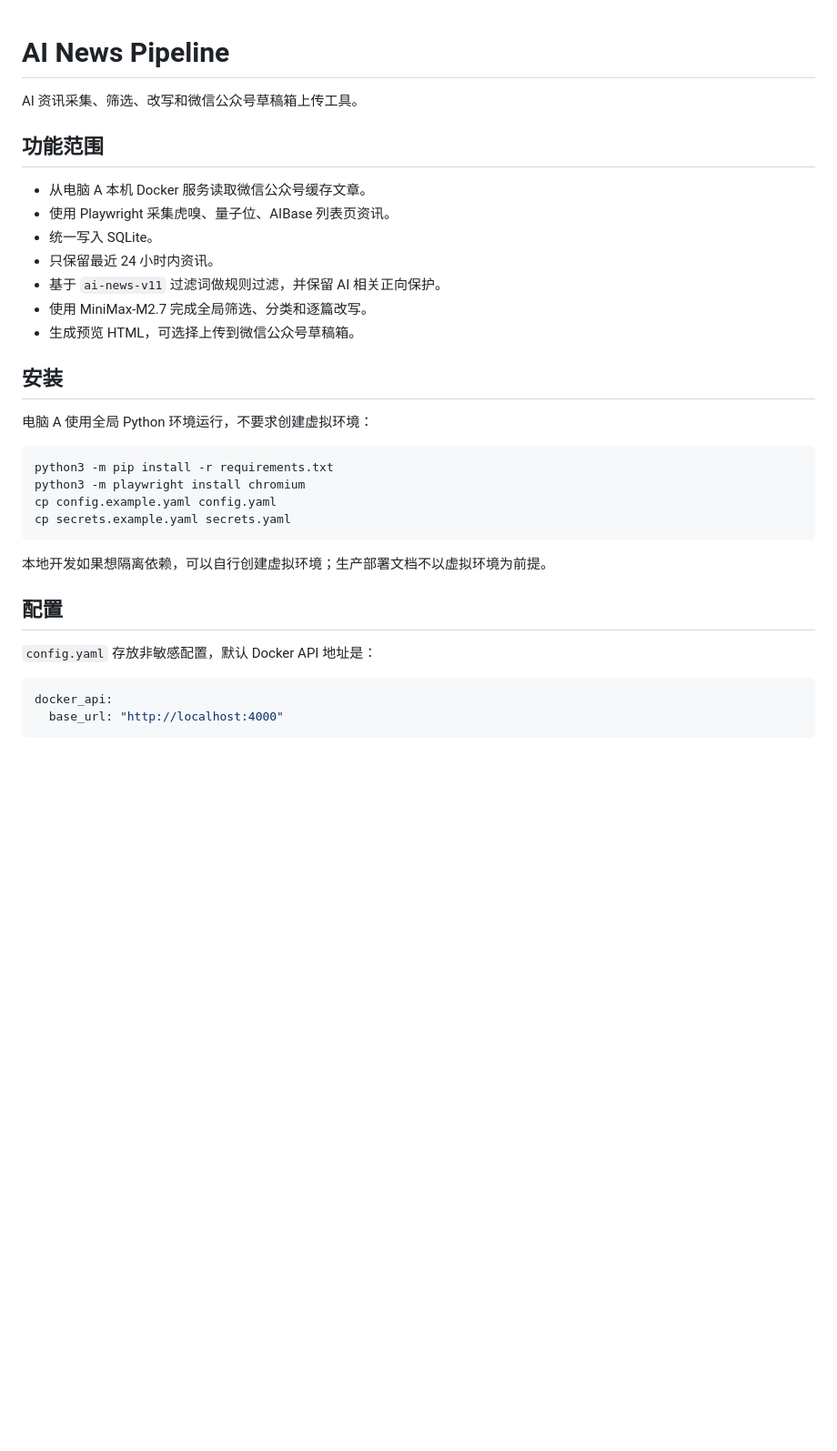
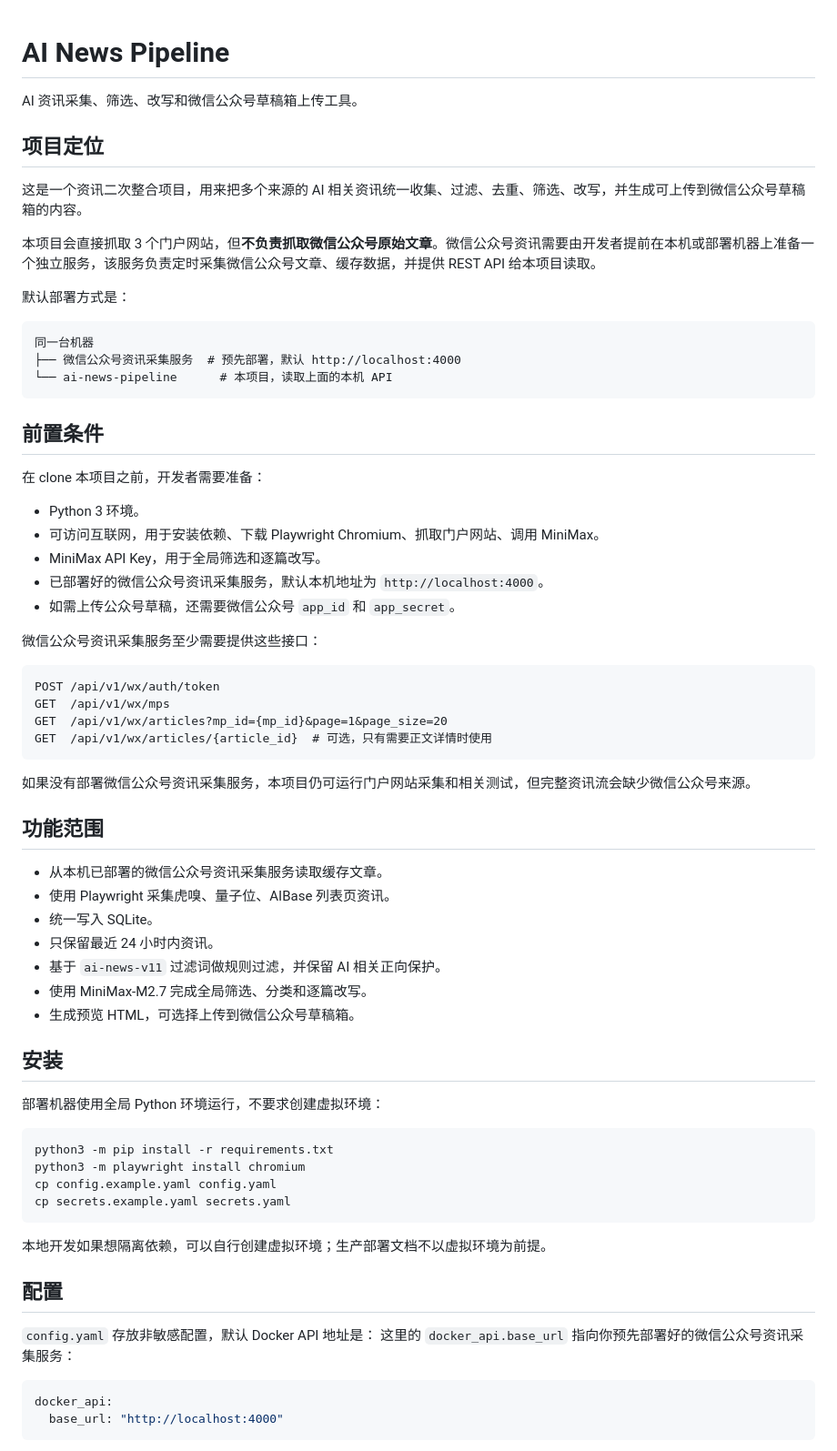
Before and after one commit to MyKPWang/ai-news-pipeline, a Markdown page: README.md, the part around the change. Shown at 91% size. GitHub-like rendering; blank space fills up the shorter version.

Commit message:
Clarify deployment prerequisites

````diff
--- a/README.md
+++ b/README.md
@@ -2,9 +2,44 @@
 
 AI 资讯采集、筛选、改写和微信公众号草稿箱上传工具。
 
+## 项目定位
+
+这是一个资讯二次整合项目，用来把多个来源的 AI 相关资讯统一收集、过滤、去重、筛选、改写，并生成可上传到微信公众号草稿箱的内容。
+
+本项目会直接抓取 3 个门户网站，但**不负责抓取微信公众号原始文章**。微信公众号资讯需要由开发者提前在本机或部署机器上准备一个独立服务，该服务负责定时采集微信公众号文章、缓存数据，并提供 REST API 给本项目读取。
+
+默认部署方式是：
+
+```text
+同一台机器
+├── 微信公众号资讯采集服务  # 预先部署，默认 http://localhost:4000
+└── ai-news-pipeline      # 本项目，读取上面的本机 API
+```
+
+## 前置条件
+
+在 clone 本项目之前，开发者需要准备：
+
+- Python 3 环境。
+- 可访问互联网，用于安装依赖、下载 Playwright Chromium、抓取门户网站、调用 MiniMax。
+- MiniMax API Key，用于全局筛选和逐篇改写。
+- 已部署好的微信公众号资讯采集服务，默认本机地址为 `http://localhost:4000`。
+- 如需上传公众号草稿，还需要微信公众号 `app_id` 和 `app_secret`。
+
+微信公众号资讯采集服务至少需要提供这些接口：
+
+```text
+POST /api/v1/wx/auth/token
+GET  /api/v1/wx/mps
+GET  /api/v1/wx/articles?mp_id={mp_id}&page=1&page_size=20
+GET  /api/v1/wx/articles/{article_id}  # 可选，只有需要正文详情时使用
+```
+
+如果没有部署微信公众号资讯采集服务，本项目仍可运行门户网站采集和相关测试，但完整资讯流会缺少微信公众号来源。
+
 ## 功能范围
 
-- 从电脑 A 本机 Docker 服务读取微信公众号缓存文章。
+- 从本机已部署的微信公众号资讯采集服务读取缓存文章。
 - 使用 Playwright 采集虎嗅、量子位、AIBase 列表页资讯。
 - 统一写入 SQLite。
 - 只保留最近 24 小时内资讯。
@@ -14,7 +49,7 @@ AI 资讯采集、筛选、改写和微信公众号草稿箱上传工具。
 
 ## 安装
 
-电脑 A 使用全局 Python 环境运行，不要求创建虚拟环境：
+部署机器使用全局 Python 环境运行，不要求创建虚拟环境：
 
 ```bash
 python3 -m pip install -r requirements.txt
@@ -28,6 +63,7 @@ cp secrets.example.yaml secrets.yaml
 ## 配置
 
 `config.yaml` 存放非敏感配置，默认 Docker API 地址是：
+这里的 `docker_api.base_url` 指向你预先部署好的微信公众号资讯采集服务：
 
 ```yaml
 docker_api:
````
Also changed, not shown: SPEC.md (+4 -2 lines).
